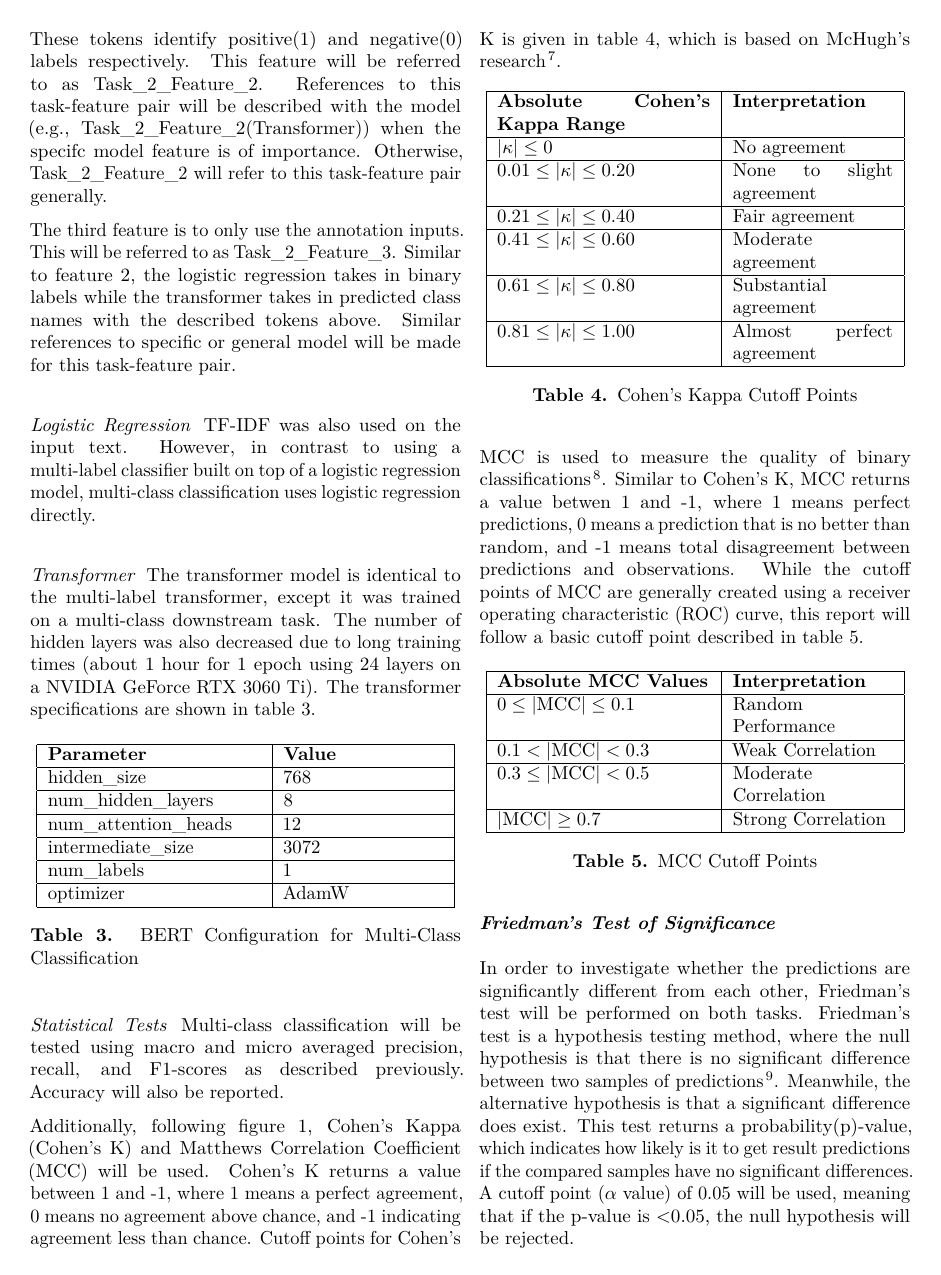
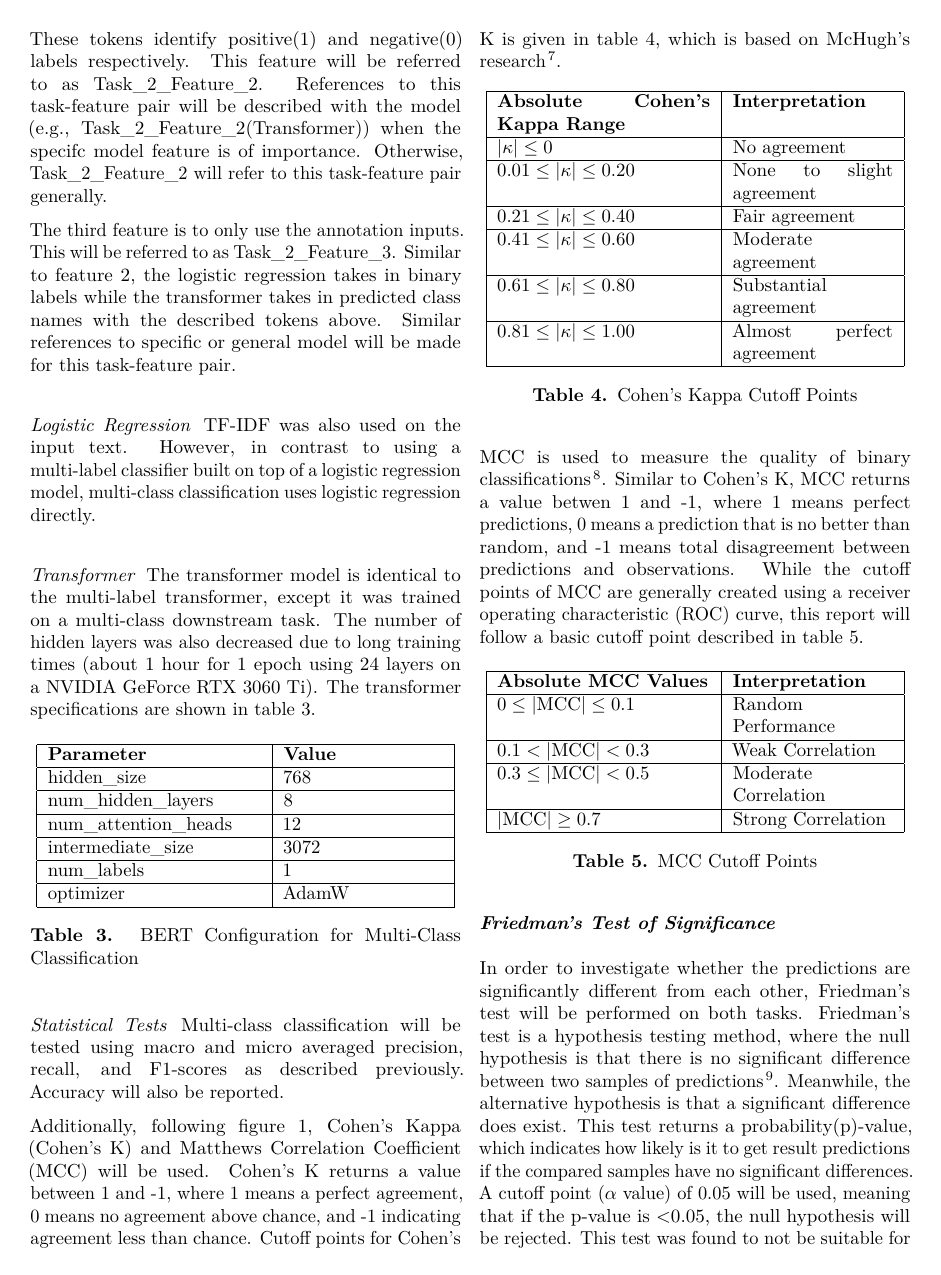
Before and after one commit to julehalim/NLP4HealthFinalProject, a LaTeX document (latex/amia-paper.tex): page 3 of 5. Compiled offline with pdfLaTeX.

Commit message:
added statistical test results

```diff
--- a/latex/amia-paper.tex
+++ b/latex/amia-paper.tex
@@ -318,7 +318,7 @@ MCC is used to measure the quality of binary classifications\cite{mcc}. Similar
 \end{table}
 
 \subsection{Friedman's Test of Significance}
-In order to investigate whether the predictions are significantly different from each other, Friedman's test will be performed on both tasks. Friedman's test is a hypothesis testing method, where the null hypothesis is that there is no significant difference between two samples of predictions\cite{HOFFMAN2015421}. Meanwhile, the alternative hypothesis is that a significant difference does exist. This test returns a probability(p)-value, which indicates how likely is it to get result predictions if the compared samples have no significant differences. A cutoff point ($\alpha$ value) of 0.05 will be used, meaning that if the p-value is <0.05, the null hypothesis will be rejected.
+In order to investigate whether the predictions are significantly different from each other, Friedman's test will be performed on both tasks. Friedman's test is a hypothesis testing method, where the null hypothesis is that there is no significant difference between two samples of predictions\cite{HOFFMAN2015421}. Meanwhile, the alternative hypothesis is that a significant difference does exist. This test returns a probability(p)-value, which indicates how likely is it to get result predictions if the compared samples have no significant differences. A cutoff point ($\alpha$ value) of 0.05 will be used, meaning that if the p-value is <0.05, the null hypothesis will be rejected. This test was found to not be suitable for the multi-class classification task, due to the output as text. Additional discussion on the impact of this will be discussed in Discussion and Conclusion.
 
 \begin{itemize}
   \item \textbf{Null Hypothesis (\(H_0\))}: \(H_0: \text{MSE}_1 = \text{MSE}_2\)
```
Also changed, not shown: latex/amia-paper.pdf, latex/amia-paper.tex (2 more changed lines), 8 other files.
